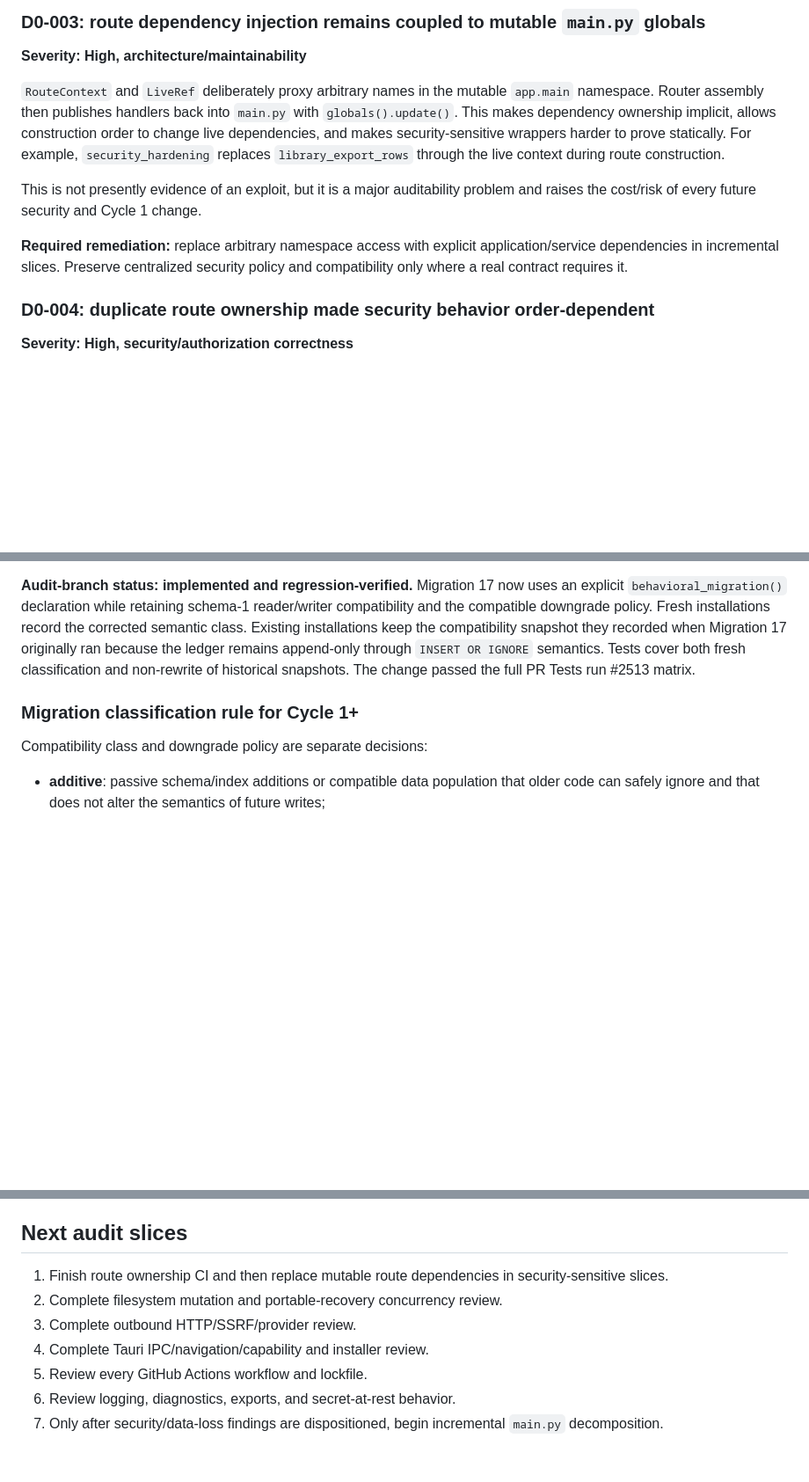
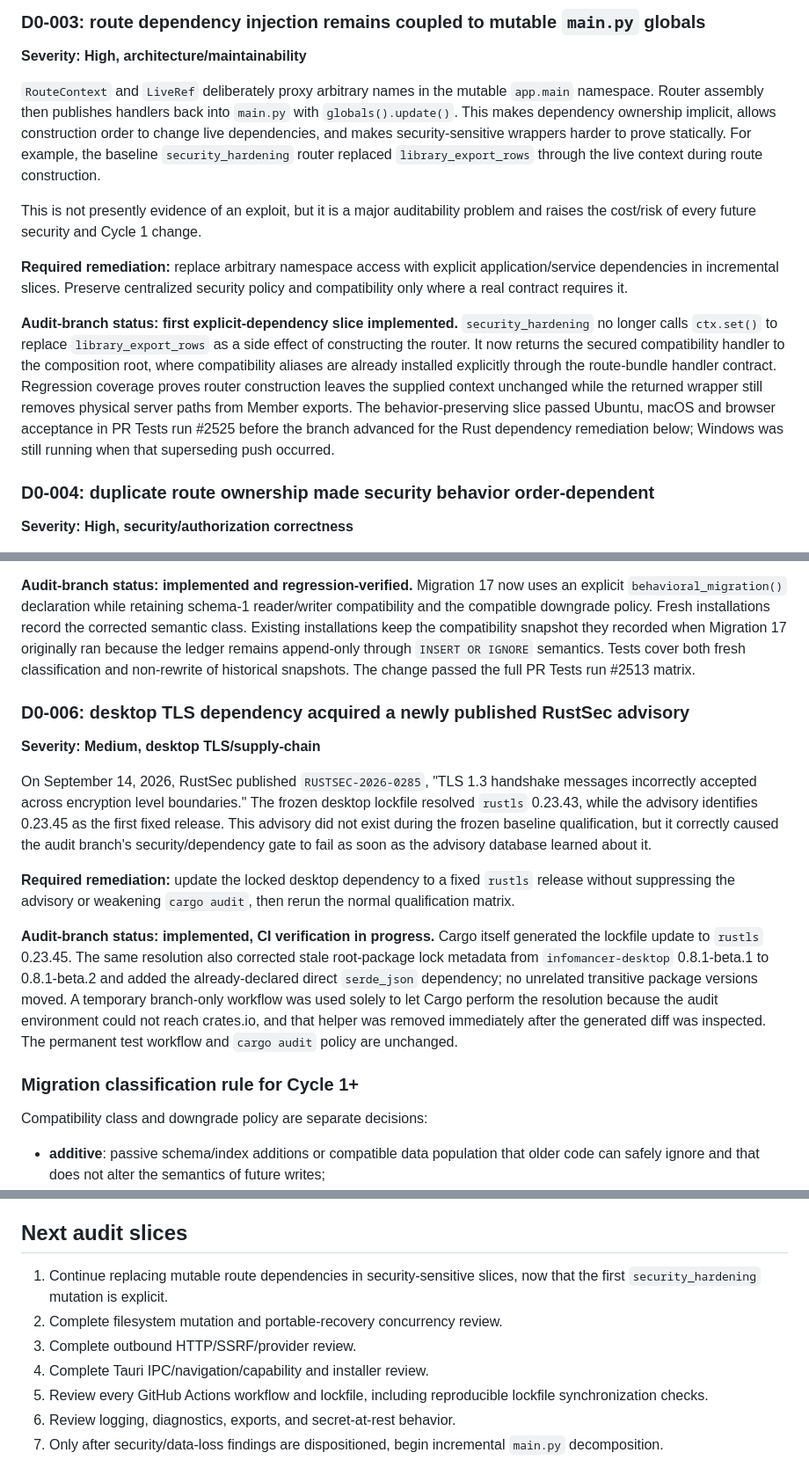
Before and after one commit to chandler-sol/InfoMancer, a Markdown page: docs/CYCLE_0D_AUDIT.md, 3 parts joined by grey strips. Shown at 88% size. GitHub-like rendering; blank space fills up the shorter version.

Commit message:
Record explicit route dependency and Rustls audit findings

```diff
--- a/docs/CYCLE_0D_AUDIT.md
+++ b/docs/CYCLE_0D_AUDIT.md
@@ -85,11 +85,13 @@ This created a check-then-act window in which new work could begin while recover
 
 **Severity: High, architecture/maintainability**
 
-`RouteContext` and `LiveRef` deliberately proxy arbitrary names in the mutable `app.main` namespace. Router assembly then publishes handlers back into `main.py` with `globals().update()`. This makes dependency ownership implicit, allows construction order to change live dependencies, and makes security-sensitive wrappers harder to prove statically. For example, `security_hardening` replaces `library_export_rows` through the live context during route construction.
+`RouteContext` and `LiveRef` deliberately proxy arbitrary names in the mutable `app.main` namespace. Router assembly then publishes handlers back into `main.py` with `globals().update()`. This makes dependency ownership implicit, allows construction order to change live dependencies, and makes security-sensitive wrappers harder to prove statically. For example, the baseline `security_hardening` router replaced `library_export_rows` through the live context during route construction.
 
 This is not presently evidence of an exploit, but it is a major auditability problem and raises the cost/risk of every future security and Cycle 1 change.
 
 **Required remediation:** replace arbitrary namespace access with explicit application/service dependencies in incremental slices. Preserve centralized security policy and compatibility only where a real contract requires it.
+
+**Audit-branch status: first explicit-dependency slice implemented.** `security_hardening` no longer calls `ctx.set()` to replace `library_export_rows` as a side effect of constructing the router. It now returns the secured compatibility handler to the composition root, where compatibility aliases are already installed explicitly through the route-bundle handler contract. Regression coverage proves router construction leaves the supplied context unchanged while the returned wrapper still removes physical server paths from Member exports. The behavior-preserving slice passed Ubuntu, macOS and browser acceptance in PR Tests run #2525 before the branch advanced for the Rust dependency remediation below; Windows was still running when that superseding push occurred.
 
 ### D0-004: duplicate route ownership made security behavior order-dependent
 
@@ -125,6 +127,16 @@ All baseline migrations 1 through 17 were declared through `additive_migration()
 **Required remediation:** review every migration against the documented reader/writer/downgrade semantics and correct classifications without rewriting historical installed snapshots silently. Define the rule Cycle 1 must follow before Migration 18 is authored.
 
 **Audit-branch status: implemented and regression-verified.** Migration 17 now uses an explicit `behavioral_migration()` declaration while retaining schema-1 reader/writer compatibility and the compatible downgrade policy. Fresh installations record the corrected semantic class. Existing installations keep the compatibility snapshot they recorded when Migration 17 originally ran because the ledger remains append-only through `INSERT OR IGNORE` semantics. Tests cover both fresh classification and non-rewrite of historical snapshots. The change passed the full PR Tests run #2513 matrix.
+
+### D0-006: desktop TLS dependency acquired a newly published RustSec advisory
+
+**Severity: Medium, desktop TLS/supply-chain**
+
+On September 14, 2026, RustSec published `RUSTSEC-2026-0285`, "TLS 1.3 handshake messages incorrectly accepted across encryption level boundaries." The frozen desktop lockfile resolved `rustls` 0.23.43, while the advisory identifies 0.23.45 as the first fixed release. This advisory did not exist during the frozen baseline qualification, but it correctly caused the audit branch's security/dependency gate to fail as soon as the advisory database learned about it.
+
+**Required remediation:** update the locked desktop dependency to a fixed `rustls` release without suppressing the advisory or weakening `cargo audit`, then rerun the normal qualification matrix.
+
+**Audit-branch status: implemented, CI verification in progress.** Cargo itself generated the lockfile update to `rustls` 0.23.45. The same resolution also corrected stale root-package lock metadata from `infomancer-desktop` 0.8.1-beta.1 to 0.8.1-beta.2 and added the already-declared direct `serde_json` dependency; no unrelated transitive package versions moved. A temporary branch-only workflow was used solely to let Cargo perform the resolution because the audit environment could not reach crates.io, and that helper was removed immediately after the generated diff was inspected. The permanent test workflow and `cargo audit` policy are unchanged.
 
 ### Migration classification rule for Cycle 1+
 
@@ -151,10 +163,10 @@ These remain hypotheses until the relevant paths/tests are fully inspected:
 
 ## Next audit slices
 
-1. Finish route ownership CI and then replace mutable route dependencies in security-sensitive slices.
+1. Continue replacing mutable route dependencies in security-sensitive slices, now that the first `security_hardening` mutation is explicit.
 2. Complete filesystem mutation and portable-recovery concurrency review.
 3. Complete outbound HTTP/SSRF/provider review.
 4. Complete Tauri IPC/navigation/capability and installer review.
-5. Review every GitHub Actions workflow and lockfile.
+5. Review every GitHub Actions workflow and lockfile, including reproducible lockfile synchronization checks.
 6. Review logging, diagnostics, exports, and secret-at-rest behavior.
 7. Only after security/data-loss findings are dispositioned, begin incremental `main.py` decomposition.
```
Also changed, not shown: other parts of docs/CYCLE_0D_AUDIT.md (+1 -1 lines).
